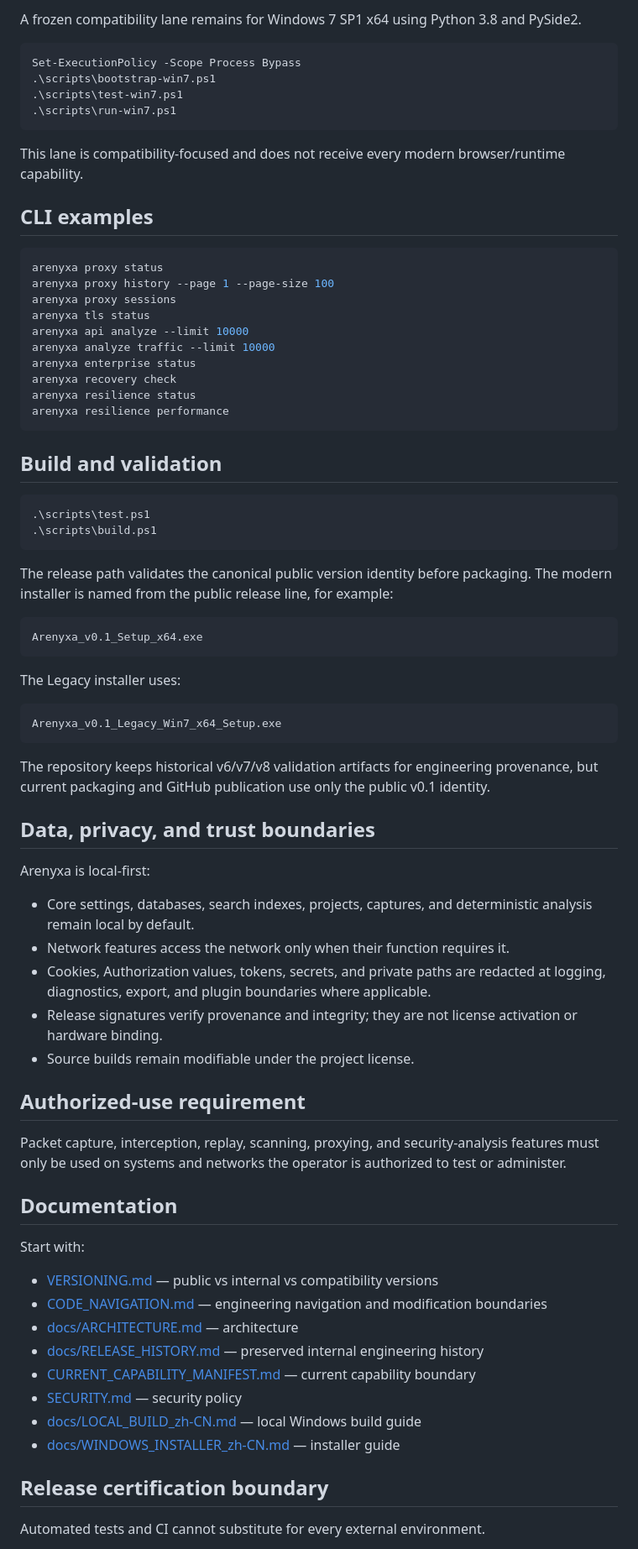
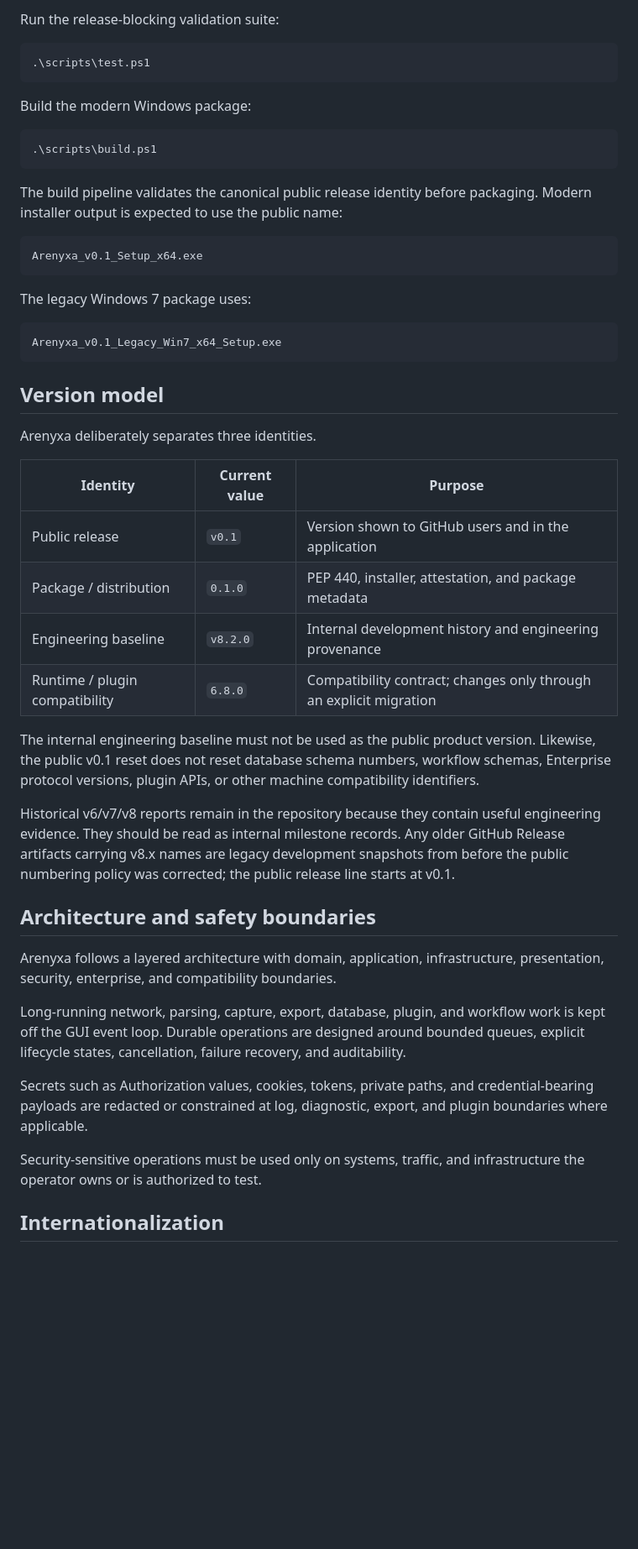
Before and after one commit to Arenyxa/Arenyxa, a Markdown page: README.md, the part around one of its changes. Shown at 84% size. Drawn GitHub-style; blank space fills up the shorter version.

Commit message:
docs: rewrite README for Arenyxa v0.1 public release

````diff
--- a/README.md
+++ b/README.md
@@ -110,79 +73,52 @@ The base package stays modular. Desktop, browser, database, capture, analysis, s
 
-A frozen compatibility lane remains for Windows 7 SP1 x64 using Python 3.8 and PySide2.
-
-```powershell
-Set-ExecutionPolicy -Scope Process Bypass
-.\scripts\bootstrap-win7.ps1
-.\scripts\test-win7.ps1
-.\scripts\run-win7.ps1
-```
-
-This lane is compatibility-focused and does not receive every modern browser/runtime capability.
-
-## CLI examples
-
-```powershell
-arenyxa proxy status
-arenyxa proxy history --page 1 --page-size 100
-arenyxa proxy sessions
-arenyxa tls status
-arenyxa api analyze --limit 10000
-arenyxa analyze traffic --limit 10000
-arenyxa enterprise status
-arenyxa recovery check
-arenyxa resilience status
-arenyxa resilience performance
-```
-
-## Build and validation
+Run the release-blocking validation suite:
 
 ```powershell
 .\scripts\test.ps1
+```
+
+Build the modern Windows package:
+
+```powershell
 .\scripts\build.ps1
 ```
 
-The release path validates the canonical public version identity before packaging. The modern installer is named from the public release line, for example:
+The build pipeline validates the canonical public release identity before packaging. Modern installer output is expected to use the public name:
 
 ```text
 Arenyxa_v0.1_Setup_x64.exe
 ```
 
-The Legacy installer uses:
+The legacy Windows 7 package uses:
 
 ```text
 Arenyxa_v0.1_Legacy_Win7_x64_Setup.exe
 ```
 
-The repository keeps historical v6/v7/v8 validation artifacts for engineering provenance, but current packaging and GitHub publication use only the public v0.1 identity.
+## Version model
 
-## Data, privacy, and trust boundaries
+Arenyxa deliberately separates three identities.
 
-Arenyxa is local-first:
+| Identity | Current value | Purpose |
+| --- | --- | --- |
+| Public release | `v0.1` | Version shown to GitHub users and in the application |
+| Package / distribution | `0.1.0` | PEP 440, installer, attestation, and package metadata |
+| Engineering baseline | `v8.2.0` | Internal development history and engineering provenance |
+| Runtime / plugin compatibility | `6.8.0` | Compatibility contract; changes only through an explicit migration |
 
-- Core settings, databases, search indexes, projects, captures, and deterministic analysis remain local by default.
-- Network features access the network only when their function requires it.
-- Cookies, Authorization values, tokens, secrets, and private paths are redacted at logging, diagnostics, export, and plugin boundaries where applicable.
-- Release signatures verify provenance and integrity; they are not license activation or hardware binding.
-- Source builds remain modifiable under the project license.
+The internal engineering baseline must not be used as the public product version. Likewise, the public v0.1 reset does not reset database schema numbers, workflow schemas, Enterprise protocol versions, plugin APIs, or other machine compatibility identifiers.
 
-## Authorized-use requirement
+Historical v6/v7/v8 reports remain in the repository because they contain useful engineering evidence. They should be read as internal milestone records. Any older GitHub Release artifacts carrying v8.x names are legacy development snapshots from before the public numbering policy was corrected; the public release line starts at v0.1.
 
-Packet capture, interception, replay, scanning, proxying, and security-analysis features must only be used on systems and networks the operator is authorized to test or administer.
+## Architecture and safety boundaries
 
-## Documentation
+Arenyxa follows a layered architecture with domain, application, infrastructure, presentation, security, enterprise, and compatibility boundaries.
 
-Start with:
+Long-running network, parsing, capture, export, database, plugin, and workflow work is kept off the GUI event loop. Durable operations are designed around bounded queues, explicit lifecycle states, cancellation, failure recovery, and auditability.
 
-- [VERSIONING.md](VERSIONING.md) — public vs internal vs compatibility versions
-- [CODE_NAVIGATION.md](CODE_NAVIGATION.md) — engineering navigation and modification boundaries
-- [docs/ARCHITECTURE.md](docs/ARCHITECTURE.md) — architecture
-- [docs/RELEASE_HISTORY.md](docs/RELEASE_HISTORY.md) — preserved internal engineering history
-- [CURRENT_CAPABILITY_MANIFEST.md](CURRENT_CAPABILITY_MANIFEST.md) — current capability boundary
-- [SECURITY.md](SECURITY.md) — security policy
-- [docs/LOCAL_BUILD_zh-CN.md](docs/LOCAL_BUILD_zh-CN.md) — local Windows build guide
-- [docs/WINDOWS_INSTALLER_zh-CN.md](docs/WINDOWS_INSTALLER_zh-CN.md) — installer guide
+Secrets such as Authorization values, cookies, tokens, private paths, and credential-bearing payloads are redacted or constrained at log, diagnostic, export, and plugin boundaries where applicable.
 
-## Release certification boundary
+Security-sensitive operations must be used only on systems, traffic, and infrastructure the operator owns or is authorized to test.
 
-Automated tests and CI cannot substitute for every external environment.
+## Internationalization
 
````
Also changed, not shown: other parts of README.md (+79 -76 lines).
